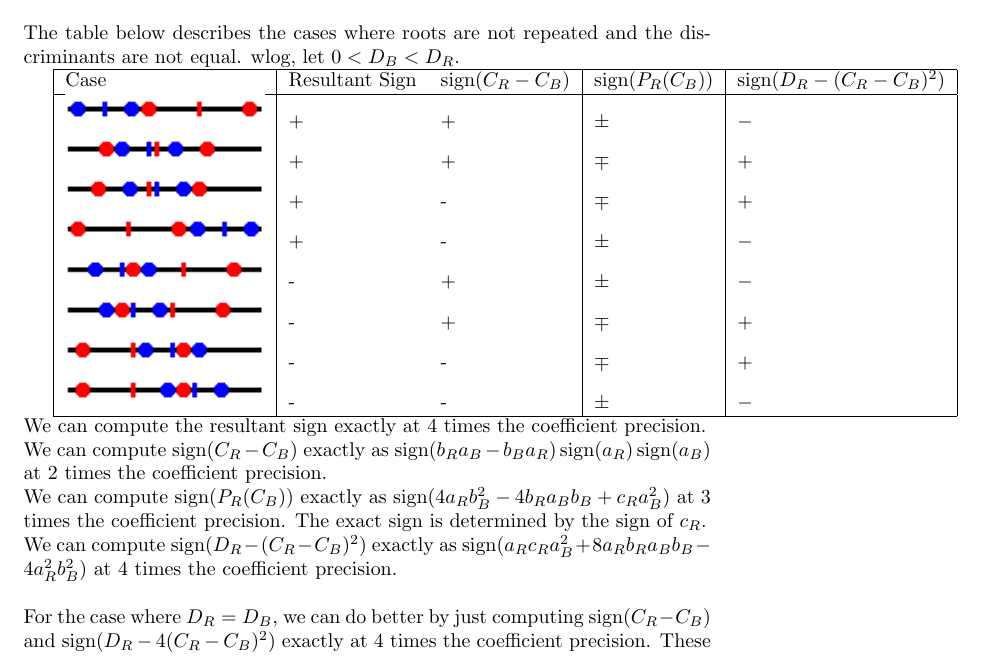
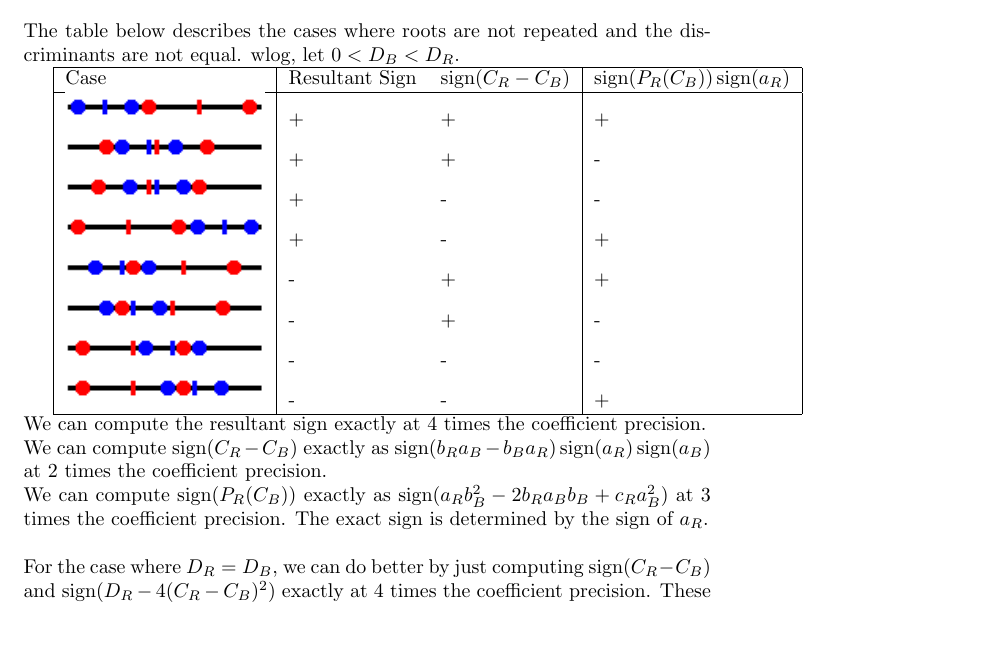
Before and after one commit to mfdeakin/CCCG2016_Resultant, a LaTeX document (multipleroots.tex): part of the page, cut so that both start at the same text, the shorter picture padded with empty space. Compiled offline with pdfLaTeX.

Commit message:
Remove the Discriminant - Central Difference Squared computation as it's equivalent to evaluating the center in the other polynomial

```diff
--- a/multipleroots.tex
+++ b/multipleroots.tex
@@ -21,25 +21,24 @@ and discriminant $D_B=C_B^2-\frac{c_B}{a_B}$.\\
 The table below describes the cases where roots are not repeated and
 the discriminants are not equal.  wlog, let $0 < D_B < D_R$.
 
-\begin{tabular}{|l|ll|l|l|}
-  \hline Case & Resultant Sign & $\sign(C_R-C_B)$ & $\sign(P_R(C_B))$
-  & $\sign(D_R-(C_R-C_B)^2)$\\ \hline
+\begin{tabular}{|l|ll|l|}
+  \hline Case & Resultant Sign & $\sign(C_R-C_B)$ &
+  $\sign(P_R(C_B))\sign(a_R)$\\ \hline
   \includegraphics[width=100pt]{imgs/root_orderings_case1.png} & + & +
-  & $\pm$ &
-  $-$\\ \includegraphics[width=100pt]{imgs/root_orderings_case4.png} &
-  + & + & $\mp$ &
-  $+$\\ \includegraphics[width=100pt]{imgs/root_orderings_case5.png} &
-  + & - & $\mp$ &
-  $+$\\ \includegraphics[width=100pt]{imgs/root_orderings_case8.png} &
-  + & - & $\pm$ &
-  $-$\\ \includegraphics[width=100pt]{imgs/root_orderings_case2.png} &
-  - & + & $\pm$ &
-  $-$\\ \includegraphics[width=100pt]{imgs/root_orderings_case3.png} &
-  - & + & $\mp$ &
-  $+$\\ \includegraphics[width=100pt]{imgs/root_orderings_case6.png} &
-  - & - & $\mp$ &
-  $+$\\ \includegraphics[width=100pt]{imgs/root_orderings_case7.png} &
-  - & - & $\pm$ & $-$\\ \hline
+  & + \\ \includegraphics[width=100pt]{imgs/root_orderings_case4.png}
+  & + & + & -
+  \\ \includegraphics[width=100pt]{imgs/root_orderings_case5.png} & +
+  & - & -
+  \\ \includegraphics[width=100pt]{imgs/root_orderings_case8.png} & +
+  & - & +
+  \\ \includegraphics[width=100pt]{imgs/root_orderings_case2.png} & -
+  & + & +
+  \\ \includegraphics[width=100pt]{imgs/root_orderings_case3.png} & -
+  & + & -
+  \\ \includegraphics[width=100pt]{imgs/root_orderings_case6.png} & -
+  & - & -
+  \\ \includegraphics[width=100pt]{imgs/root_orderings_case7.png} & -
+  & - & + \\ \hline
 \end{tabular}
 
 \noindent
@@ -51,13 +50,9 @@ We can compute $\sign(C_R-C_B)$ exactly as $\sign(b_R a_B - b_B
 a_R)\sign(a_R)\sign(a_B)$ at 2 times the coefficient precision.
 
 \noindent
-We can compute $\sign(P_R(C_B))$ exactly as $\sign(4 a_R b_B^2 - 4 b_R
-a_B b_B + c_R a_B^2)$ at 3 times the coefficient precision.  The exact sign is determined by the sign of $c_R$.
-
-\noindent
-We can compute $\sign(D_R-(C_R-C_B)^2)$ exactly as $\sign(a_R c_R
-a_B^2 + 8a_R b_R a_B b_B - 4 a_R^2 b_B^2)$ at 4 times the coefficient
-precision.\\
+We can compute $\sign(P_R(C_B))$ exactly as $\sign(a_R b_B^2 - 2 b_R
+a_B b_B + c_R a_B^2)$ at 3 times the coefficient precision.  The exact
+sign is determined by the sign of $a_R$.\\
 
 \noindent
 For the case where $D_R=D_B$, we can do better by just computing
```
